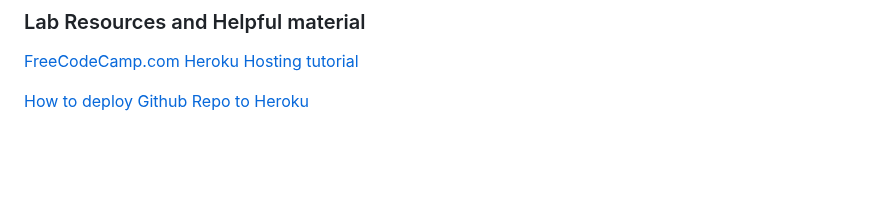
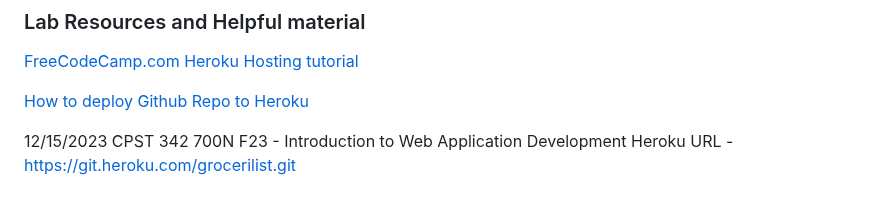
Before and after one commit to xsalinassoto/CPST342_Lab4, a Markdown page: README.md, the part around the change. GitHub-like rendering; blank space fills up the shorter version.

Commit message:
added submission date, class details, and heroku url to read me file

```diff
--- a/README.md
+++ b/README.md
@@ -49,3 +49,8 @@ Make sure your branch is clean prior to pushing up changes.  Make sure the chang
 [FreeCodeCamp.com Heroku Hosting tutorial](https://www.freecodecamp.org/news/how-to-deploy-a-nodejs-app-to-heroku-from-github-without-installing-heroku-on-your-machine-433bec770efe/#:~:text=Open%20the%20Settings%20tab%20and,Deploy%20Branch%20at%20the%20bottom.&text=And%20that's%20it!)
 
 [How to deploy Github Repo to Heroku](https://medium.com/featurepreneur/how-to-connect-github-to-heroku-be6ff27419d3)
+
+
+12/15/2023
+CPST 342 700N F23 - Introduction to Web Application Development
+Heroku URL - https://git.heroku.com/grocerilist.git
```
